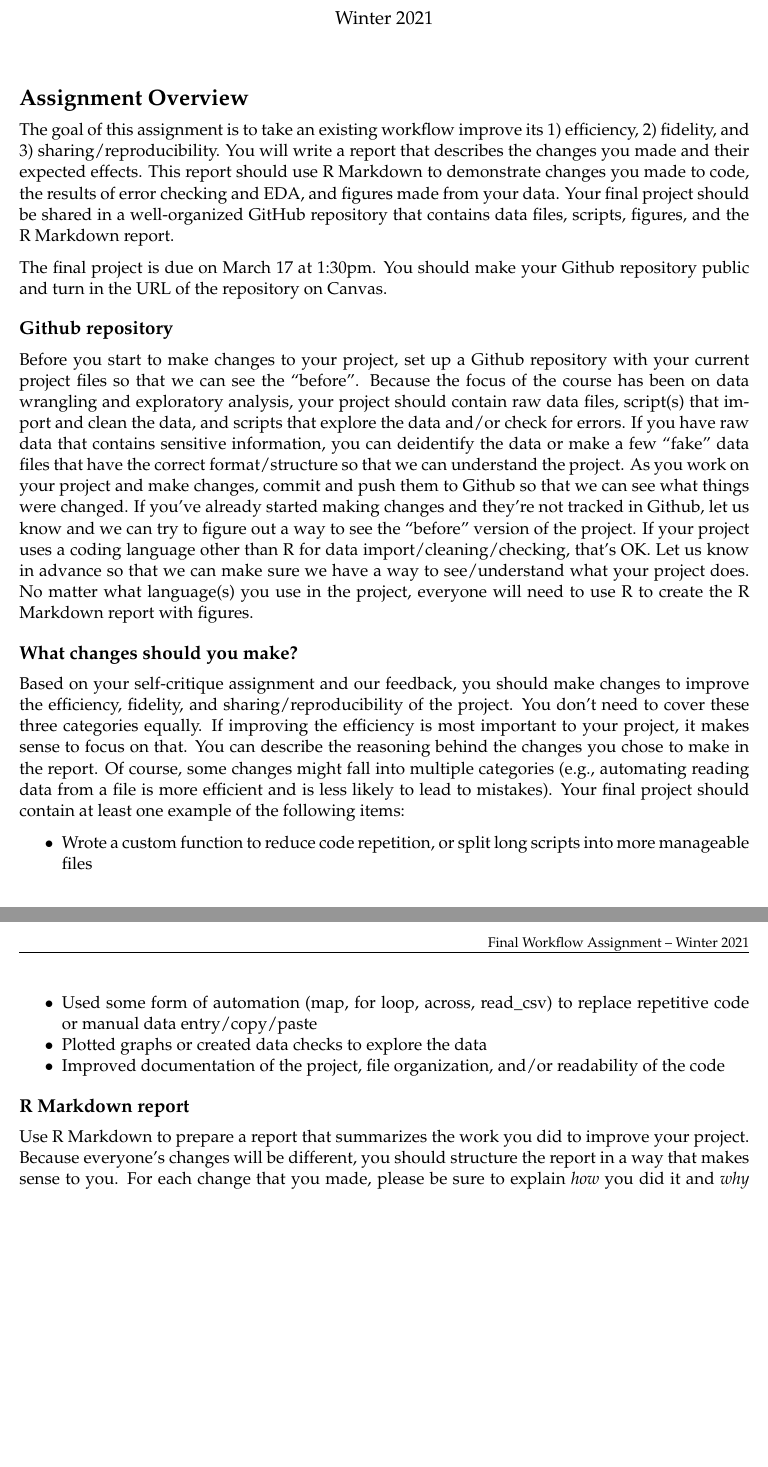
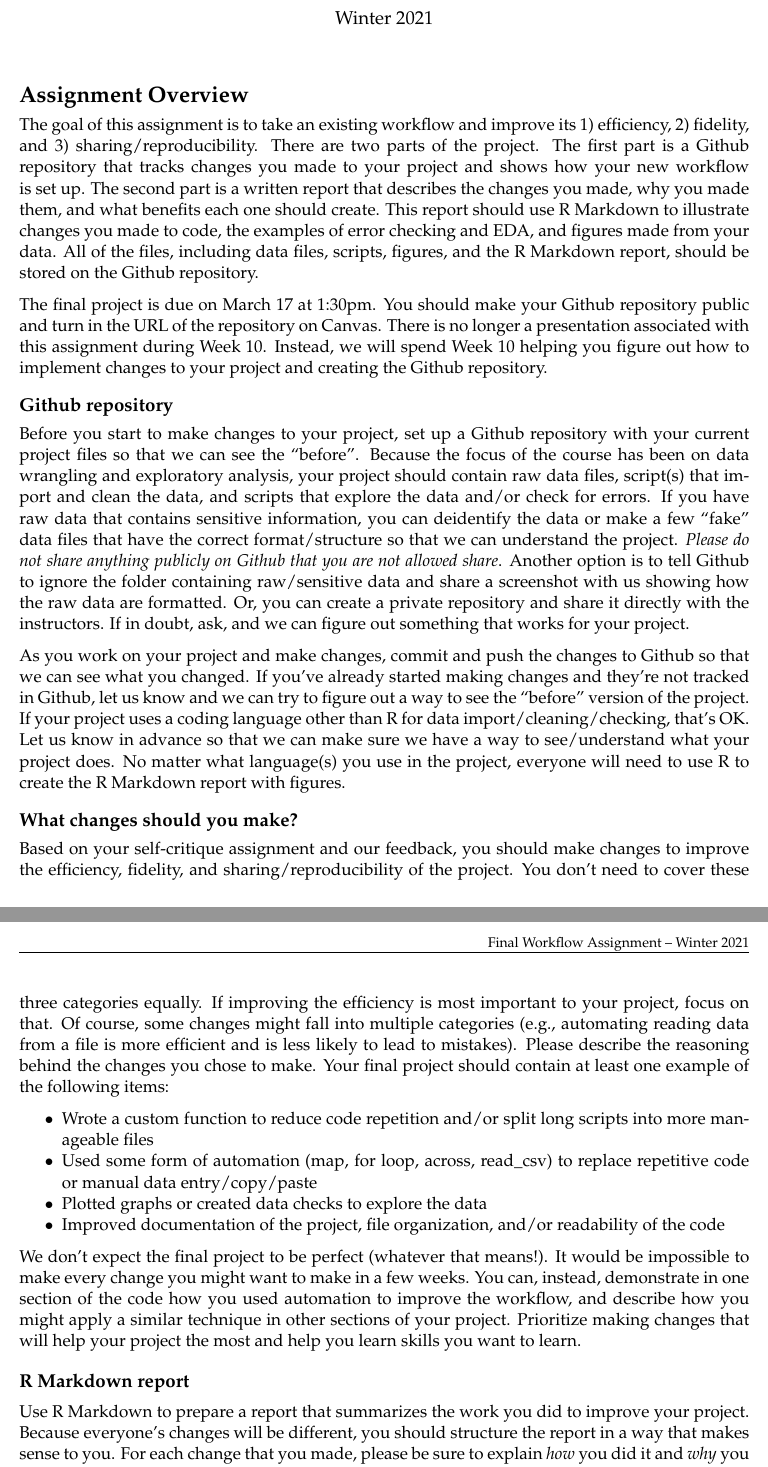
Before and after one commit to PSYC-259-Data-Science/259-syllabus-readings-slides, an R Markdown document (syllabus/259_Workflow_Final.Rmd): two parts of pages 1 and 2 of 2, joined at a grey line, cut so that both start at the same text, the shorter picture padded with empty space. The pictures show the output file syllabus/259_Workflow_Final.pdf that the author committed with the source.

Commit message:
added workflow assignment

```diff
--- a/syllabus/259_Workflow_Final.Rmd
+++ b/syllabus/259_Workflow_Final.Rmd
@@ -28,23 +28,27 @@ knitr::opts_chunk$set(warning=F, message=F)
 
 # Assignment Overview
 
-The goal of this assignment is to take an existing workflow improve its 1) efficiency, 2) fidelity, and 3) sharing/reproducibility. You will write a report that describes the changes you made and their expected effects. This report should use R Markdown to demonstrate changes you made to code, the results of error checking and EDA, and figures made from your data. Your final project should be shared in a well-organized GitHub repository that contains data files, scripts, figures, and the R Markdown report.
+The goal of this assignment is to take an existing workflow and improve its 1) efficiency, 2) fidelity, and 3) sharing/reproducibility. There are two parts of the project. The first part is a Github repository that tracks changes you made to your project and shows how your new workflow is set up. The second part is a written report that describes the changes you made, why you made them, and what benefits each one should create. This report should use R Markdown to illustrate changes you made to code, the examples of error checking and EDA, and figures made from your data. All of the files, including data files, scripts, figures, and the R Markdown report, should be stored on the Github repository.
 
-The final project is due on March 17 at 1:30pm. You should make your Github repository public and turn in the URL of the repository on Canvas.
+The final project is due on March 17 at 1:30pm. You should make your Github repository public and turn in the URL of the repository on Canvas. There is no longer a presentation associated with this assignment during Week 10. Instead, we will spend Week 10 helping you figure out how to implement changes to your project and creating the Github repository.
 
 ## Github repository
 
-Before you start to make changes to your project, set up a Github repository with your current project files so that we can see the "before". Because the focus of the course has been on data wrangling and exploratory analysis, your project should contain raw data files, script(s) that import and clean the data, and scripts that explore the data and/or check for errors. If you have raw data that contains sensitive information, you can deidentify the data or make a few "fake" data files that have the correct format/structure so that we can understand the project. As you work on your project and make changes, commit and push them to Github so that we can see what things were changed. If you've already started making changes and they're not tracked in Github, let us know and we can try to figure out a way to see the "before" version of the project. If your project uses a coding language other than R for data import/cleaning/checking, that's OK. Let us know in advance so that we can make sure we have a way to see/understand what your project does. No matter what language(s) you use in the project, everyone will need to use R to create the R Markdown report with figures.
+Before you start to make changes to your project, set up a Github repository with your current project files so that we can see the "before". Because the focus of the course has been on data wrangling and exploratory analysis, your project should contain raw data files, script(s) that import and clean the data, and scripts that explore the data and/or check for errors. If you have raw data that contains sensitive information, you can deidentify the data or make a few "fake" data files that have the correct format/structure so that we can understand the project. *Please do not share anything publicly on Github that you are not allowed share*. Another option is to tell Github to ignore the folder containing raw/sensitive data and share a screenshot with us showing how the raw data are formatted. Or, you can create a private repository and share it directly with the instructors. If in doubt, ask, and we can figure out something that works for your project.
+
+As you work on your project and make changes, commit and push the changes to Github so that we can see what you changed. If you've already started making changes and they're not tracked in Github, let us know and we can try to figure out a way to see the "before" version of the project. If your project uses a coding language other than R for data import/cleaning/checking, that's OK. Let us know in advance so that we can make sure we have a way to see/understand what your project does. No matter what language(s) you use in the project, everyone will need to use R to create the R Markdown report with figures.
 
 ## What changes should you make?
 
-Based on your self-critique assignment and our feedback, you should make changes to improve the efficiency, fidelity, and sharing/reproducibility of the project. You don't need to cover these three categories equally. If improving the efficiency is most important to your project, it makes sense to focus on that. You can describe the reasoning behind the changes you chose to make in the report. Of course, some changes might fall into multiple categories (e.g., automating reading data from a file is more efficient and is less likely to lead to mistakes). Your final project should contain at least one example of the following items:
+Based on your self-critique assignment and our feedback, you should make changes to improve the efficiency, fidelity, and sharing/reproducibility of the project. You don't need to cover these three categories equally. If improving the efficiency is most important to your project, focus on that. Of course, some changes might fall into multiple categories (e.g., automating reading data from a file is more efficient and is less likely to lead to mistakes). Please describe the reasoning behind the changes you chose to make. Your final project should contain at least one example of the following items:
 
-* Wrote a custom function to reduce code repetition, or split long scripts into more manageable files
+* Wrote a custom function to reduce code repetition and/or split long scripts into more manageable files
 * Used some form of automation (map, for loop, across, read_csv) to replace repetitive code or manual data entry/copy/paste
 * Plotted graphs or created data checks to explore the data
 * Improved documentation of the project, file organization, and/or readability of the code
 
+We don't expect the final project to be perfect (whatever that means!). It would be impossible to make every change you might want to make in a few weeks. You can, instead, demonstrate in one section of the code how you used automation to improve the workflow, and describe how you might apply a similar technique in other sections of your project. Prioritize making changes that will help your project the most and help you learn skills you want to learn.
+
 ## R Markdown report
 
-Use R Markdown to prepare a report that summarizes the work you did to improve your project. Because everyone's changes will be different, you should structure the report in a way that makes sense to you. For each change that you made, please be sure to explain _how_ you did it and _why_ you did it. Make use of R Markdown code chunks to illustrate the before/after of the code, or embed figures to illustrate your data exploration. Render your R Markdown file as a PDF or HTML so that we can view it easily.
+Use R Markdown to prepare a report that summarizes the work you did to improve your project. Because everyone's changes will be different, you should structure the report in a way that makes sense to you. For each change that you made, please be sure to explain _how_ you did it and _why_ you did it. Make use of R Markdown code chunks to illustrate the before and after of a change you made to code (not every change, but changes that are representative of the type of change). You are encouraged to embed figures to illustrate the results of your data checking and exploration. Render your R Markdown file as a PDF or HTML so that we can view it easily.
```
Also changed, not shown: slides/7_TechnicalDebt.pdf (added), syllabus/259_Workflow_Final.pdf.
